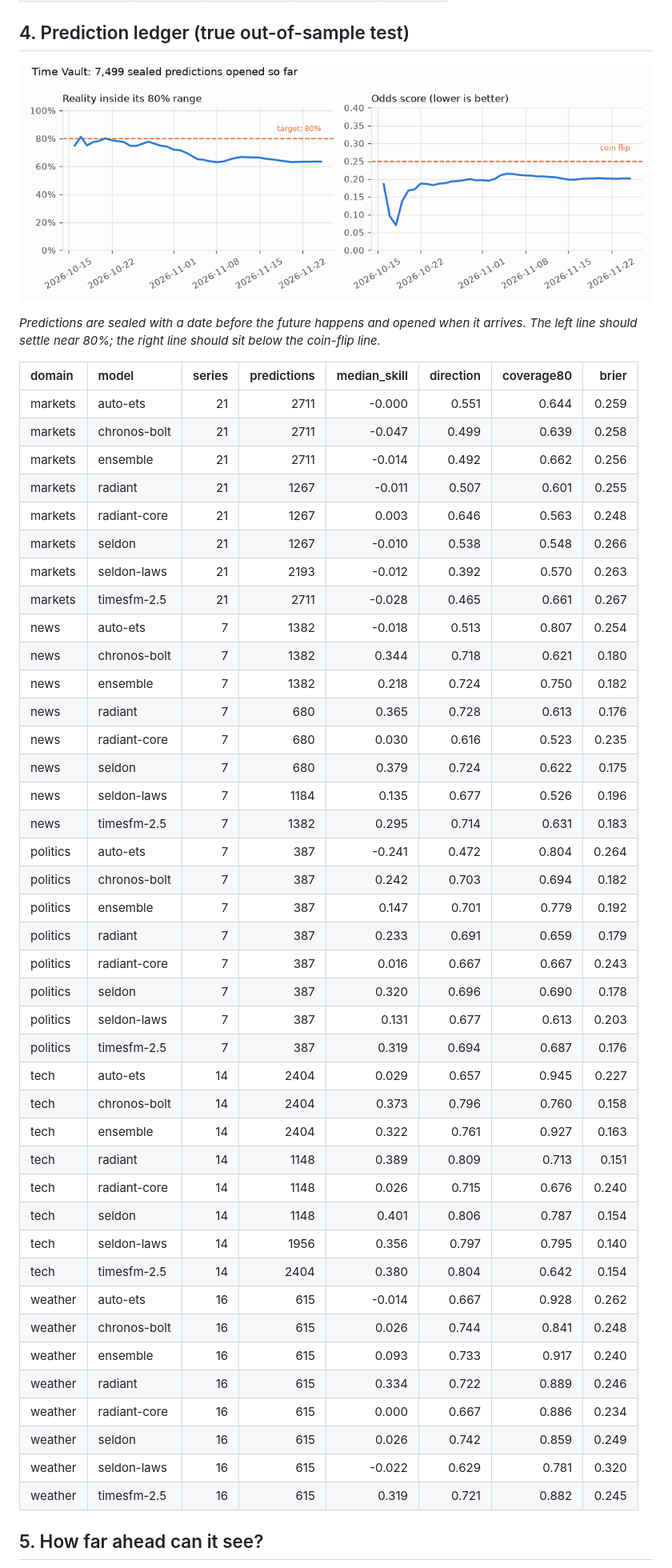
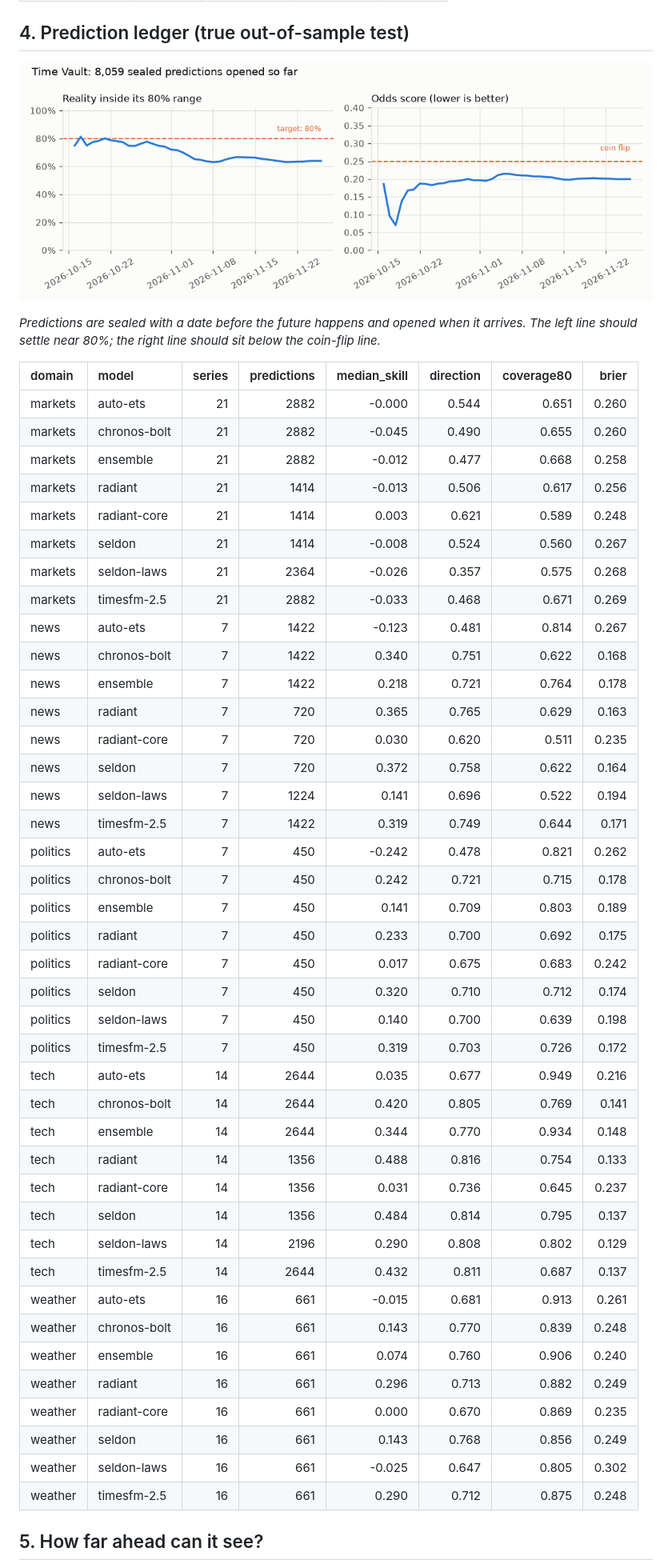
Before and after one commit to Normansrule/world-predictor, a Markdown page: results/REPORT.md, the part around one of its changes. Shown at 80% size. Rendered like a GitHub page; pictures changed too: results/plots/track_record.png.

Commit message:
Update predictions and results (2026-11-26)

```diff
--- a/results/REPORT.md
+++ b/results/REPORT.md
@@ -160,46 +160,46 @@ _Predictions are sealed with a date before the future happens and opened when it
 
 | domain   | model        |   series |   predictions |   median_skill |   direction |   coverage80 |   brier |
 |:---------|:-------------|---------:|--------------:|---------------:|------------:|-------------:|--------:|
-| markets  | auto-ets     |       21 |          2711 |         -0.000 |       0.551 |        0.644 |   0.259 |
-| markets  | chronos-bolt |       21 |          2711 |         -0.047 |       0.499 |        0.639 |   0.258 |
-| markets  | ensemble     |       21 |          2711 |         -0.014 |       0.492 |        0.662 |   0.256 |
-| markets  | radiant      |       21 |          1267 |         -0.011 |       0.507 |        0.601 |   0.255 |
-| markets  | radiant-core |       21 |          1267 |          0.003 |       0.646 |        0.563 |   0.248 |
-| markets  | seldon       |       21 |          1267 |         -0.010 |       0.538 |        0.548 |   0.266 |
-| markets  | seldon-laws  |       21 |          2193 |         -0.012 |       0.392 |        0.570 |   0.263 |
-| markets  | timesfm-2.5  |       21 |          2711 |         -0.028 |       0.465 |        0.661 |   0.267 |
-| news     | auto-ets     |        7 |          1382 |         -0.018 |       0.513 |        0.807 |   0.254 |
-| news     | chronos-bolt |        7 |          1382 |          0.344 |       0.718 |        0.621 |   0.180 |
-| news     | ensemble     |        7 |          1382 |          0.218 |       0.724 |        0.750 |   0.182 |
-| news     | radiant      |        7 |           680 |          0.365 |       0.728 |        0.613 |   0.176 |
-| news     | radiant-core |        7 |           680 |          0.030 |       0.616 |        0.523 |   0.235 |
-| news     | seldon       |        7 |           680 |          0.379 |       0.724 |        0.622 |   0.175 |
-| news     | seldon-laws  |        7 |          1184 |          0.135 |       0.677 |        0.526 |   0.196 |
-| news     | timesfm-2.5  |        7 |          1382 |          0.295 |       0.714 |        0.631 |   0.183 |
-| politics | auto-ets     |        7 |           387 |         -0.241 |       0.472 |        0.804 |   0.264 |
-| politics | chronos-bolt |        7 |           387 |          0.242 |       0.703 |        0.694 |   0.182 |
-| politics | ensemble     |        7 |           387 |          0.147 |       0.701 |        0.779 |   0.192 |
-| politics | radiant      |        7 |           387 |          0.233 |       0.691 |        0.659 |   0.179 |
-| politics | radiant-core |        7 |           387 |          0.016 |       0.667 |        0.667 |   0.243 |
-| politics | seldon       |        7 |           387 |          0.320 |       0.696 |        0.690 |   0.178 |
-| politics | seldon-laws  |        7 |           387 |          0.131 |       0.677 |        0.613 |   0.203 |
-| politics | timesfm-2.5  |        7 |           387 |          0.319 |       0.694 |        0.687 |   0.176 |
-| tech     | auto-ets     |       14 |          2404 |          0.029 |       0.657 |        0.945 |   0.227 |
-| tech     | chronos-bolt |       14 |          2404 |          0.373 |       0.796 |        0.760 |   0.158 |
-| tech     | ensemble     |       14 |          2404 |          0.322 |       0.761 |        0.927 |   0.163 |
-| tech     | radiant      |       14 |          1148 |          0.389 |       0.809 |        0.713 |   0.151 |
-| tech     | radiant-core |       14 |          1148 |          0.026 |       0.715 |        0.676 |   0.240 |
-| tech     | seldon       |       14 |          1148 |          0.401 |       0.806 |        0.787 |   0.154 |
-| tech     | seldon-laws  |       14 |          1956 |          0.356 |       0.797 |        0.795 |   0.140 |
-| tech     | timesfm-2.5  |       14 |          2404 |          0.380 |       0.804 |        0.642 |   0.154 |
-| weather  | auto-ets     |       16 |           615 |         -0.014 |       0.667 |        0.928 |   0.262 |
-| weather  | chronos-bolt |       16 |           615 |          0.026 |       0.744 |        0.841 |   0.248 |
-| weather  | ensemble     |       16 |           615 |          0.093 |       0.733 |        0.917 |   0.240 |
-| weather  | radiant      |       16 |           615 |          0.334 |       0.722 |        0.889 |   0.246 |
-| weather  | radiant-core |       16 |           615 |          0.000 |       0.667 |        0.886 |   0.234 |
-| weather  | seldon       |       16 |           615 |          0.026 |       0.742 |        0.859 |   0.249 |
-| weather  | seldon-laws  |       16 |           615 |         -0.022 |       0.629 |        0.781 |   0.320 |
-| weather  | timesfm-2.5  |       16 |           615 |          0.319 |       0.721 |        0.882 |   0.245 |
+| markets  | auto-ets     |       21 |          2882 |         -0.000 |       0.544 |        0.651 |   0.260 |
+| markets  | chronos-bolt |       21 |          2882 |         -0.045 |       0.490 |        0.655 |   0.260 |
+| markets  | ensemble     |       21 |          2882 |         -0.012 |       0.477 |        0.668 |   0.258 |
+| markets  | radiant      |       21 |          1414 |         -0.013 |       0.506 |        0.617 |   0.256 |
+| markets  | radiant-core |       21 |          1414 |          0.003 |       0.621 |        0.589 |   0.248 |
+| markets  | seldon       |       21 |          1414 |         -0.008 |       0.524 |        0.560 |   0.267 |
+| markets  | seldon-laws  |       21 |          2364 |         -0.026 |       0.357 |        0.575 |   0.268 |
+| markets  | timesfm-2.5  |       21 |          2882 |         -0.033 |       0.468 |        0.671 |   0.269 |
+| news     | auto-ets     |        7 |          1422 |         -0.123 |       0.481 |        0.814 |   0.267 |
+| news     | chronos-bolt |        7 |          1422 |          0.340 |       0.751 |        0.622 |   0.168 |
+| news     | ensemble     |        7 |          1422 |          0.218 |       0.721 |        0.764 |   0.178 |
+| news     | radiant      |        7 |           720 |          0.365 |       0.765 |        0.629 |   0.163 |
+| news     | radiant-core |        7 |           720 |          0.030 |       0.620 |        0.511 |   0.235 |
+| news     | seldon       |        7 |           720 |          0.372 |       0.758 |        0.622 |   0.164 |
+| news     | seldon-laws  |        7 |          1224 |          0.141 |       0.696 |        0.522 |   0.194 |
+| news     | timesfm-2.5  |        7 |          1422 |          0.319 |       0.749 |        0.644 |   0.171 |
+| politics | auto-ets     |        7 |           450 |         -0.242 |       0.478 |        0.821 |   0.262 |
+| politics | chronos-bolt |        7 |           450 |          0.242 |       0.721 |        0.715 |   0.178 |
+| politics | ensemble     |        7 |           450 |          0.141 |       0.709 |        0.803 |   0.189 |
+| politics | radiant      |        7 |           450 |          0.233 |       0.700 |        0.692 |   0.175 |
+| politics | radiant-core |        7 |           450 |          0.017 |       0.675 |        0.683 |   0.242 |
+| politics | seldon       |        7 |           450 |          0.320 |       0.710 |        0.712 |   0.174 |
+| politics | seldon-laws  |        7 |           450 |          0.140 |       0.700 |        0.639 |   0.198 |
+| politics | timesfm-2.5  |        7 |           450 |          0.319 |       0.703 |        0.726 |   0.172 |
+| tech     | auto-ets     |       14 |          2644 |          0.035 |       0.677 |        0.949 |   0.216 |
+| tech     | chronos-bolt |       14 |          2644 |          0.420 |       0.805 |        0.769 |   0.141 |
+| tech     | ensemble     |       14 |          2644 |          0.344 |       0.770 |        0.934 |   0.148 |
+| tech     | radiant      |       14 |          1356 |          0.488 |       0.816 |        0.754 |   0.133 |
+| tech     | radiant-core |       14 |          1356 |          0.031 |       0.736 |        0.645 |   0.237 |
+| tech     | seldon       |       14 |          1356 |          0.484 |       0.814 |        0.795 |   0.137 |
+| tech     | seldon-laws  |       14 |          2196 |          0.290 |       0.808 |        0.802 |   0.129 |
+| tech     | timesfm-2.5  |       14 |          2644 |          0.432 |       0.811 |        0.687 |   0.137 |
+| weather  | auto-ets     |       16 |           661 |         -0.015 |       0.681 |        0.913 |   0.261 |
+| weather  | chronos-bolt |       16 |           661 |          0.143 |       0.770 |        0.839 |   0.248 |
+| weather  | ensemble     |       16 |           661 |          0.074 |       0.760 |        0.906 |   0.240 |
+| weather  | radiant      |       16 |           661 |          0.296 |       0.713 |        0.882 |   0.249 |
+| weather  | radiant-core |       16 |           661 |          0.000 |       0.670 |        0.869 |   0.235 |
+| weather  | seldon       |       16 |           661 |          0.143 |       0.768 |        0.856 |   0.249 |
+| weather  | seldon-laws  |       16 |           661 |         -0.025 |       0.647 |        0.805 |   0.302 |
+| weather  | timesfm-2.5  |       16 |           661 |          0.290 |       0.712 |        0.875 |   0.248 |
 
 ## 5. How far ahead can it see?
 
```
Also changed, not shown: other parts of results/REPORT.md (+33 -37 lines), results/BRIEF.md (+9 -9 lines), 14 other files.
